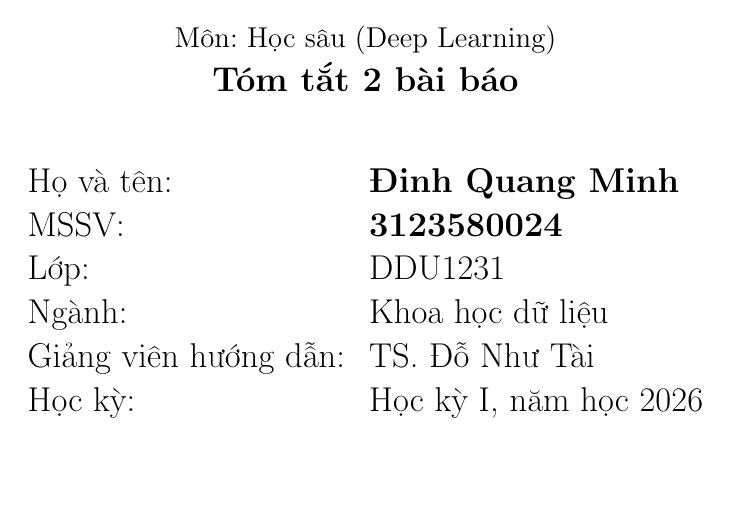
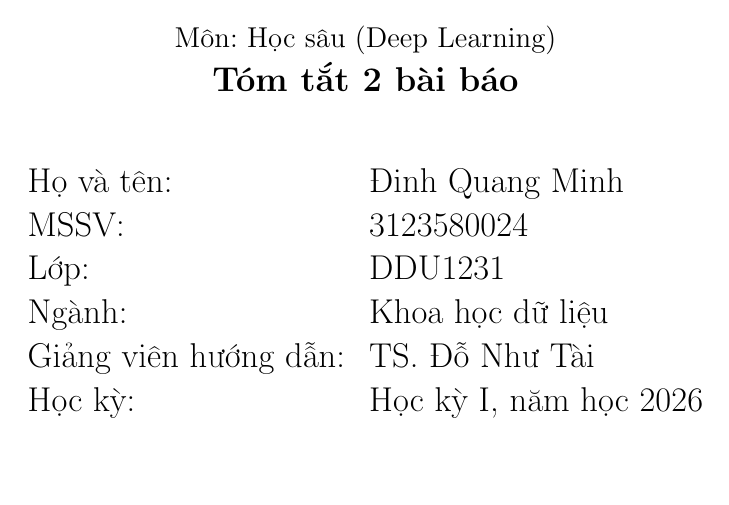
Before and after one commit to QuangMinh03042005/DeepLearningDDU1231, a LaTeX document (EX-LT01/tom_tat_LT01.tex): part of page 1 of 3, cut so that both start at the same text. Compiled offline with pdfLaTeX.

Commit message:
Bìa báo cáo: tên và MSSV để chữ thường, không in đậm

```diff
--- a/EX-LT01/tom_tat_LT01.tex
+++ b/EX-LT01/tom_tat_LT01.tex
@@ -28,8 +28,8 @@
 \Large \textbf{Tóm tắt 2 bài báo} \\[1.2cm]
 
 \begin{tabular}{ll}
-Họ và tên: & \textbf{Đinh Quang Minh} \\
-MSSV: & \textbf{3123580024} \\
+Họ và tên: & Đinh Quang Minh \\
+MSSV: & 3123580024 \\
 Lớp: & DDU1231 \\
 Ngành: & Khoa học dữ liệu \\
 Giảng viên hướng dẫn: & TS. Đỗ Như Tài \\
```
Also changed, not shown: Lab01/bao_cao_lab01.tex (+2 -2 lines), EX-LT01/tom_tat_LT01.pdf, Lab01/bao_cao_lab01.pdf.
